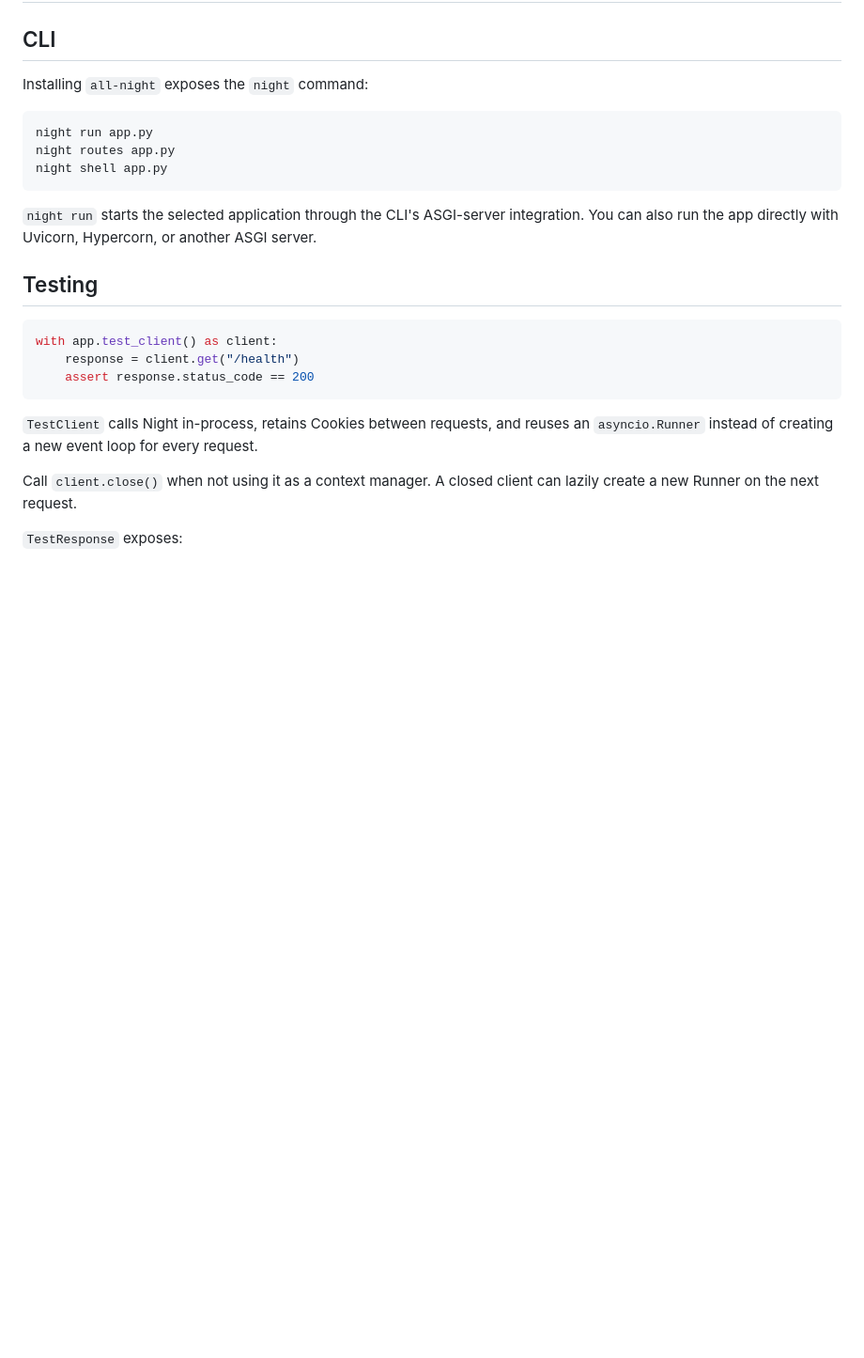
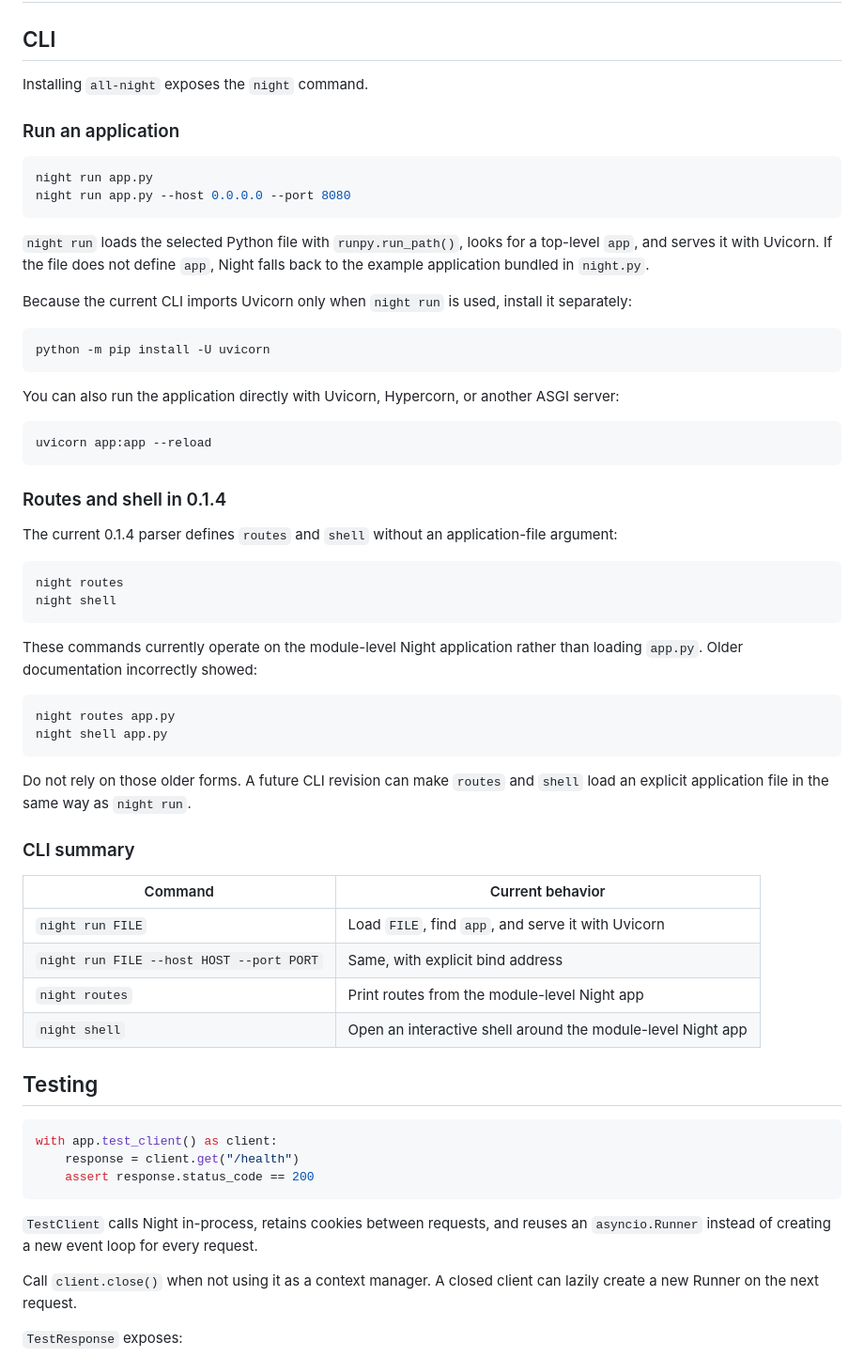
Before and after one commit to 22552/all-night, a Markdown page: docs/reference/tooling.md, the part around one of its changes. Shown at 94% size. Drawn GitHub-style; blank space fills up the shorter version.

Commit message:
correct and expand Night CLI docs

````diff
--- a/docs/reference/tooling.md
+++ b/docs/reference/tooling.md
@@ -2,15 +2,55 @@
 
 ## CLI
 
-Installing `all-night` exposes the `night` command:
+Installing `all-night` exposes the `night` command.
+
+### Run an application
 
 ```bash
 night run app.py
+night run app.py --host 0.0.0.0 --port 8080
+```
+
+`night run` loads the selected Python file with `runpy.run_path()`, looks for a top-level `app`, and serves it with Uvicorn. If the file does not define `app`, Night falls back to the example application bundled in `night.py`.
+
+Because the current CLI imports Uvicorn only when `night run` is used, install it separately:
+
+```bash
+python -m pip install -U uvicorn
+```
+
+You can also run the application directly with Uvicorn, Hypercorn, or another ASGI server:
+
+```bash
+uvicorn app:app --reload
+```
+
+### Routes and shell in 0.1.4
+
+The current 0.1.4 parser defines `routes` and `shell` without an application-file argument:
+
+```bash
+night routes
+night shell
+```
+
+These commands currently operate on the module-level Night application rather than loading `app.py`. Older documentation incorrectly showed:
+
+```text
 night routes app.py
 night shell app.py
 ```
 
-`night run` starts the selected application through the CLI's ASGI-server integration. You can also run the app directly with Uvicorn, Hypercorn, or another ASGI server.
+Do not rely on those older forms. A future CLI revision can make `routes` and `shell` load an explicit application file in the same way as `night run`.
+
+### CLI summary
+
+| Command | Current behavior |
+| --- | --- |
+| `night run FILE` | Load `FILE`, find `app`, and serve it with Uvicorn |
+| `night run FILE --host HOST --port PORT` | Same, with explicit bind address |
+| `night routes` | Print routes from the module-level Night app |
+| `night shell` | Open an interactive shell around the module-level Night app |
 
 ## Testing
 
@@ -20,7 +60,7 @@ with app.test_client() as client:
     assert response.status_code == 200
 ```
 
-`TestClient` calls Night in-process, retains Cookies between requests, and reuses an `asyncio.Runner` instead of creating a new event loop for every request.
+`TestClient` calls Night in-process, retains cookies between requests, and reuses an `asyncio.Runner` instead of creating a new event loop for every request.
 
 Call `client.close()` when not using it as a context manager. A closed client can lazily create a new Runner on the next request.
 
````
Also changed, not shown: other parts of docs/reference/tooling.md (+5 -5 lines).
